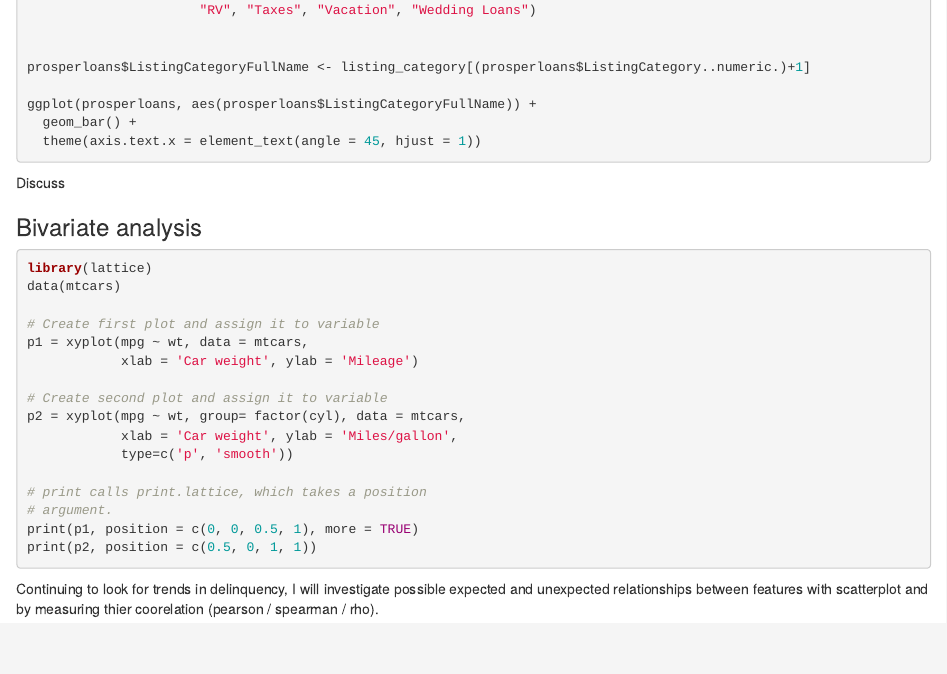
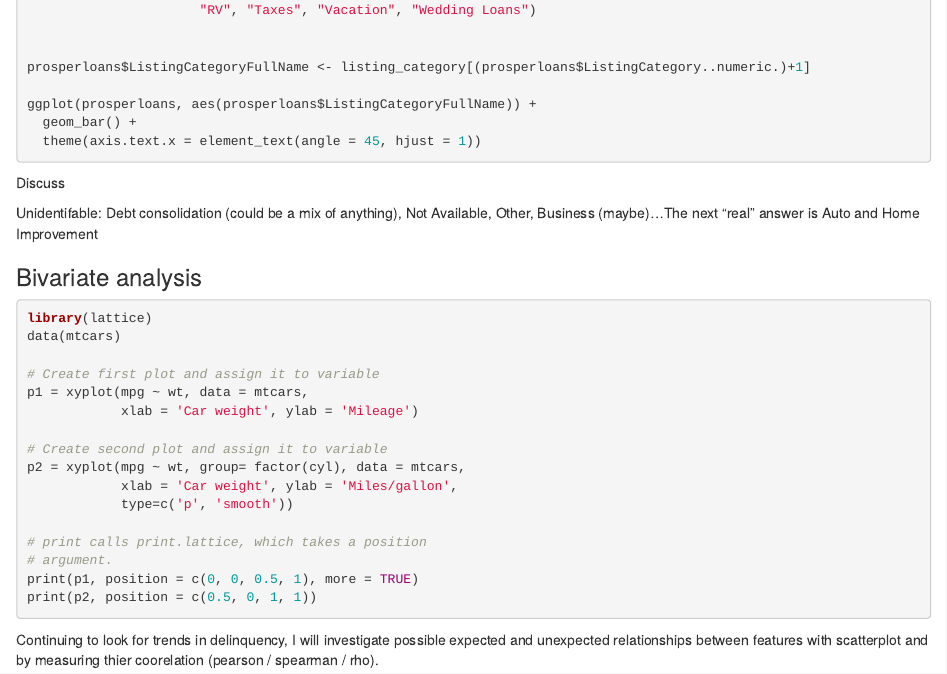
Before and after one commit to jasonicarter/udacity, an R Markdown document (P4_Prosper_Loan_Data_EDA_R/ProsperLoanData.Rmd): the page in a window 1100 px wide, from 5370 px down. Rendered offline with R 4.5, knitr and Pandoc, with nearby package versions; the code chunks are not run, so their results and figures are left out.

Commit message:
minor update

````diff
--- a/P4_Prosper_Loan_Data_EDA_R/ProsperLoanData.Rmd
+++ b/P4_Prosper_Loan_Data_EDA_R/ProsperLoanData.Rmd
@@ -343,6 +343,8 @@ ggplot(prosperloans, aes(prosperloans$ListingCategoryFullName)) +
 
 Discuss
 
+Unidentifable: Debt consolidation (could be a mix of anything), Not Available, Other, Business (maybe)...The next "real" answer is Auto and Home Improvement
+
 
 ### Bivariate analysis
 ```{r}
````
